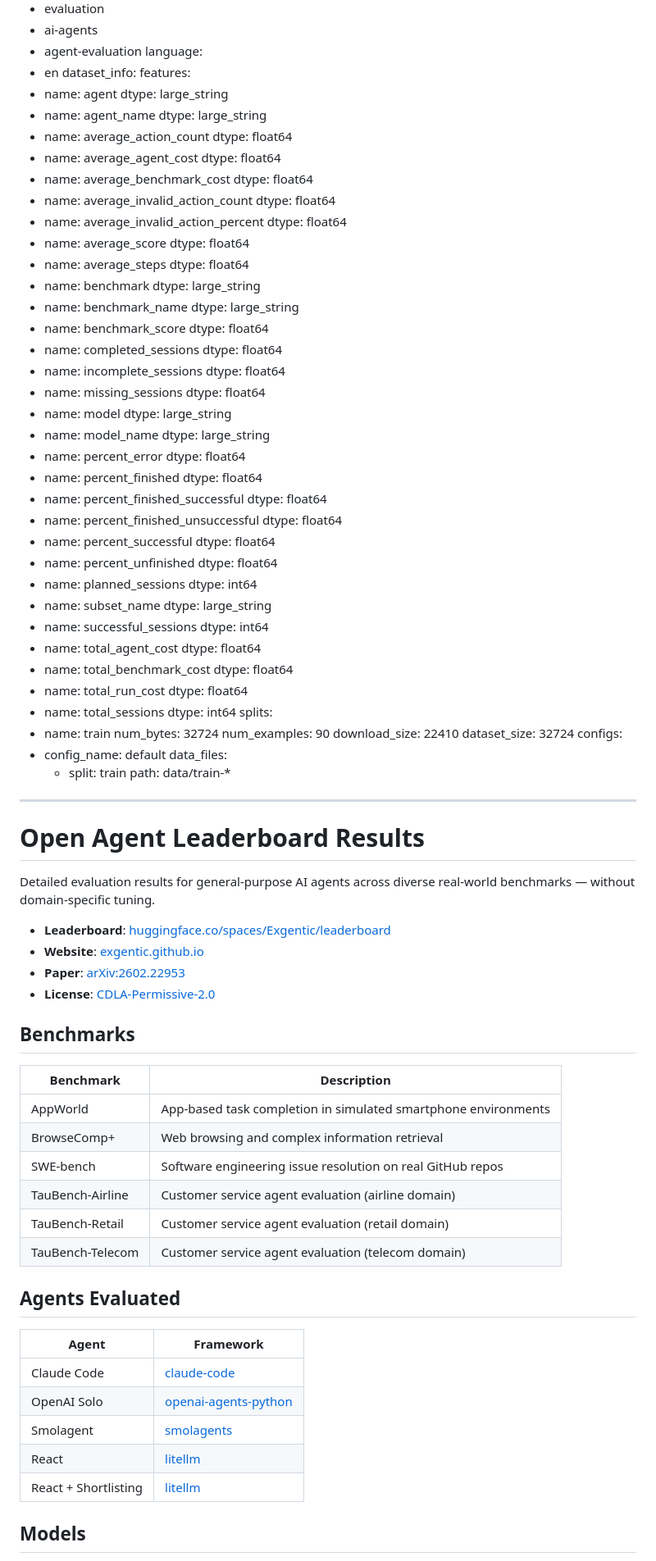
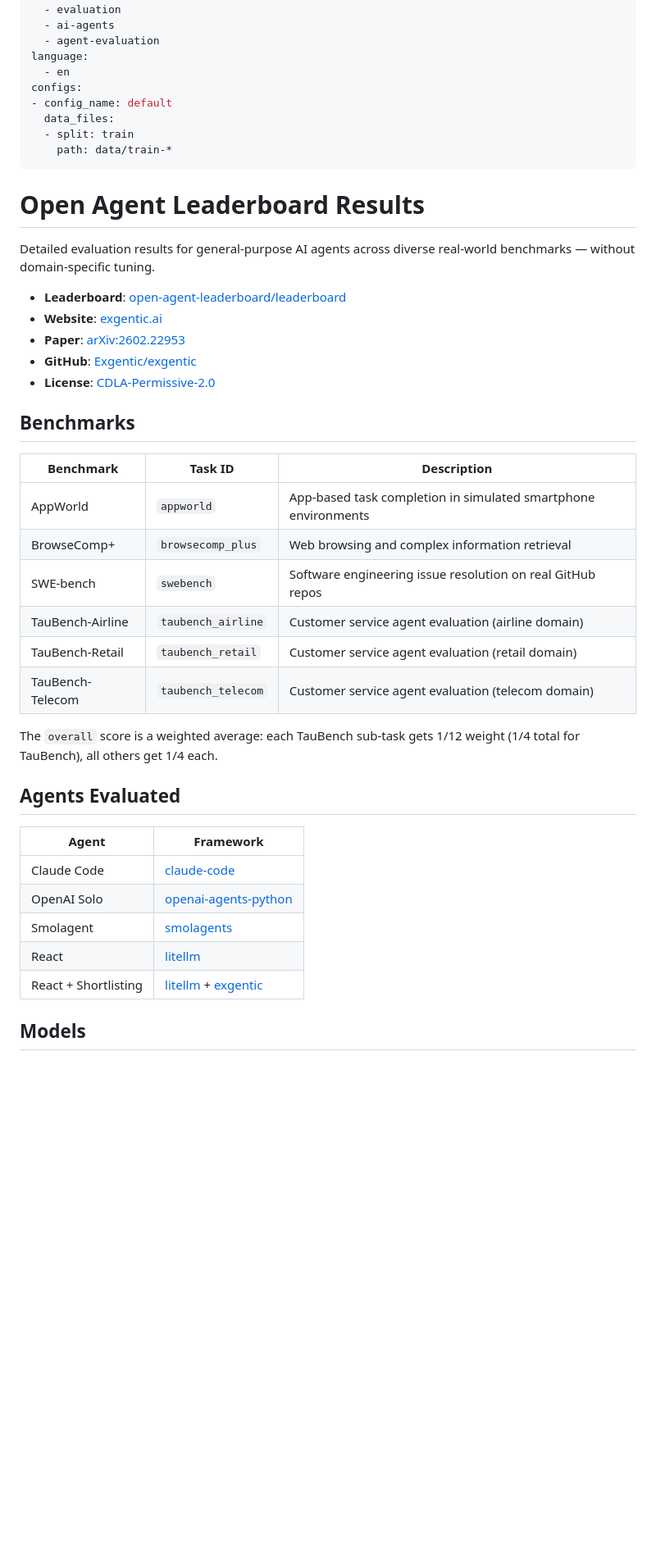
Before and after one commit to Exgentic/exgentic.github.io, a Markdown page: hf-dataset/README.md, the part around one of its changes. Shown at 82% size. Rendered like a GitHub page; blank space fills up the shorter version.

Commit message:
Update dataset README with contribution guide and full schema

```diff
--- a/hf-dataset/README.md
+++ b/hf-dataset/README.md
@@ -10,74 +10,6 @@ tags:
   - agent-evaluation
 language:
   - en
-dataset_info:
-  features:
-  - name: agent
-    dtype: large_string
-  - name: agent_name
-    dtype: large_string
-  - name: average_action_count
-    dtype: float64
-  - name: average_agent_cost
-    dtype: float64
-  - name: average_benchmark_cost
-    dtype: float64
-  - name: average_invalid_action_count
-    dtype: float64
-  - name: average_invalid_action_percent
-    dtype: float64
-  - name: average_score
-    dtype: float64
-  - name: average_steps
-    dtype: float64
-  - name: benchmark
-    dtype: large_string
-  - name: benchmark_name
-    dtype: large_string
-  - name: benchmark_score
-    dtype: float64
-  - name: completed_sessions
-    dtype: float64
-  - name: incomplete_sessions
-    dtype: float64
-  - name: missing_sessions
-    dtype: float64
-  - name: model
-    dtype: large_string
-  - name: model_name
-    dtype: large_string
-  - name: percent_error
-    dtype: float64
-  - name: percent_finished
-    dtype: float64
-  - name: percent_finished_successful
-    dtype: float64
-  - name: percent_finished_unsuccessful
-    dtype: float64
-  - name: percent_successful
-    dtype: float64
-  - name: percent_unfinished
-    dtype: float64
-  - name: planned_sessions
-    dtype: int64
-  - name: subset_name
-    dtype: large_string
-  - name: successful_sessions
-    dtype: int64
-  - name: total_agent_cost
-    dtype: float64
-  - name: total_benchmark_cost
-    dtype: float64
-  - name: total_run_cost
-    dtype: float64
-  - name: total_sessions
-    dtype: int64
-  splits:
-  - name: train
-    num_bytes: 32724
-    num_examples: 90
-  download_size: 22410
-  dataset_size: 32724
 configs:
 - config_name: default
   data_files:
@@ -89,21 +21,24 @@ configs:
 
 Detailed evaluation results for general-purpose AI agents across diverse real-world benchmarks — without domain-specific tuning.
 
-- **Leaderboard**: [huggingface.co/spaces/Exgentic/leaderboard](https://huggingface.co/spaces/open-agent-leaderboard/leaderboard)
-- **Website**: [exgentic.github.io](https://exgentic.github.io)
+- **Leaderboard**: [open-agent-leaderboard/leaderboard](https://huggingface.co/spaces/open-agent-leaderboard/leaderboard)
+- **Website**: [exgentic.ai](https://www.exgentic.ai)
 - **Paper**: [arXiv:2602.22953](https://arxiv.org/abs/2602.22953)
+- **GitHub**: [Exgentic/exgentic](https://github.com/Exgentic/exgentic)
 - **License**: [CDLA-Permissive-2.0](https://cdla.dev/permissive-2-0/)
 
 ## Benchmarks
 
-| Benchmark | Description |
-|-----------|-------------|
-| AppWorld | App-based task completion in simulated smartphone environments |
-| BrowseComp+ | Web browsing and complex information retrieval |
-| SWE-bench | Software engineering issue resolution on real GitHub repos |
-| TauBench-Airline | Customer service agent evaluation (airline domain) |
-| TauBench-Retail | Customer service agent evaluation (retail domain) |
-| TauBench-Telecom | Customer service agent evaluation (telecom domain) |
+| Benchmark | Task ID | Description |
+|-----------|---------|-------------|
+| AppWorld | `appworld` | App-based task completion in simulated smartphone environments |
+| BrowseComp+ | `browsecomp_plus` | Web browsing and complex information retrieval |
+| SWE-bench | `swebench` | Software engineering issue resolution on real GitHub repos |
+| TauBench-Airline | `taubench_airline` | Customer service agent evaluation (airline domain) |
+| TauBench-Retail | `taubench_retail` | Customer service agent evaluation (retail domain) |
+| TauBench-Telecom | `taubench_telecom` | Customer service agent evaluation (telecom domain) |
+
+The `overall` score is a weighted average: each TauBench sub-task gets 1/12 weight (1/4 total for TauBench), all others get 1/4 each.
 
 ## Agents Evaluated
 
@@ -113,7 +48,7 @@ Detailed evaluation results for general-purpose AI agents across diverse real-wo
 | OpenAI Solo | [openai-agents-python](https://github.com/openai/openai-agents-python) |
 | Smolagent | [smolagents](https://github.com/huggingface/smolagents) |
 | React | [litellm](https://github.com/BerriAI/litellm) |
-| React + Shortlisting | [litellm](https://github.com/BerriAI/litellm) |
+| React + Shortlisting | [litellm](https://github.com/BerriAI/litellm) + [exgentic](https://github.com/Exgentic/exgentic) |
 
 ## Models
 
```
Also changed, not shown: other parts of hf-dataset/README.md (+41 -4 lines).
